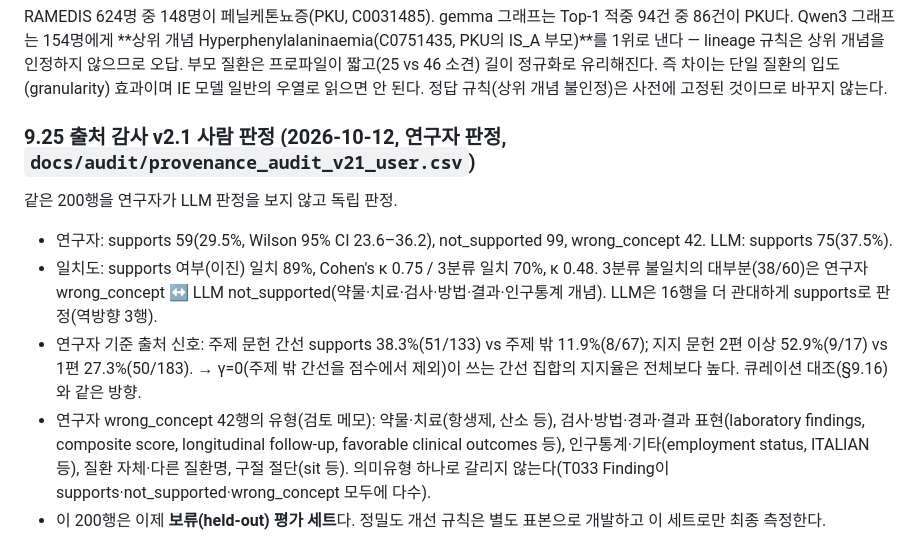
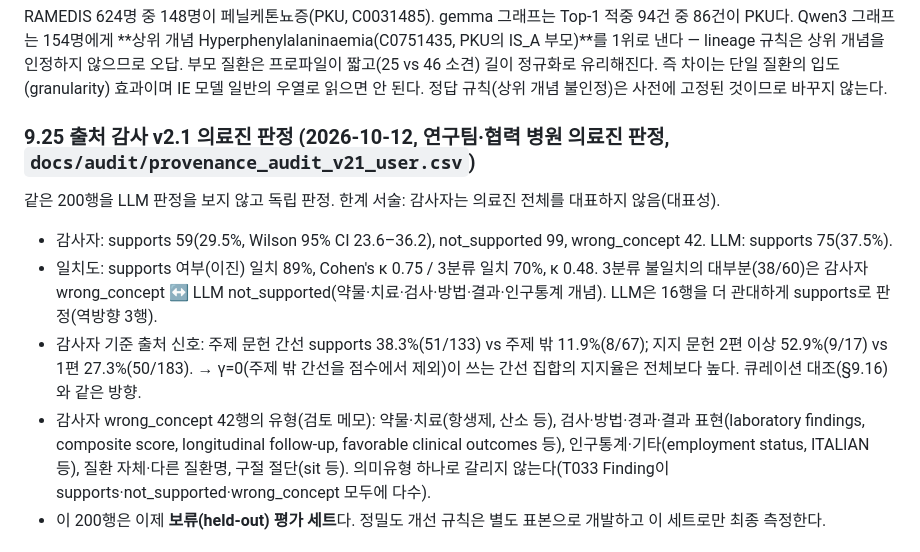
Before and after one commit to MENINBLOX/graph-ddxplus, a Markdown page: docs/research_design.md, the part around the change. Drawn GitHub-style.

```diff
--- a/docs/research_design.md
+++ b/docs/research_design.md
@@ -365,14 +365,14 @@ RAMEDIS 624명 중 148명이 페닐케톤뇨증(PKU, C0031485). gemma 그래프
 부모 질환은 프로파일이 짧고(25 vs 46 소견) 길이 정규화로 유리해진다. 즉 차이는 단일 질환의 입도(granularity) 효과이며
 IE 모델 일반의 우열로 읽으면 안 된다. 정답 규칙(상위 개념 불인정)은 사전에 고정된 것이므로 바꾸지 않는다.
 
-### 9.25 출처 감사 v2.1 사람 판정 (2026-10-12, 연구자 판정, `docs/audit/provenance_audit_v21_user.csv`)
-같은 200행을 연구자가 LLM 판정을 보지 않고 독립 판정.
-- 연구자: supports 59(29.5%, Wilson 95% CI 23.6–36.2), not_supported 99, wrong_concept 42. LLM: supports 75(37.5%).
+### 9.25 출처 감사 v2.1 의료진 판정 (2026-10-12, 연구팀·협력 병원 의료진 판정, `docs/audit/provenance_audit_v21_user.csv`)
+같은 200행을 LLM 판정을 보지 않고 독립 판정. 한계 서술: 감사자는 의료진 전체를 대표하지 않음(대표성).
+- 감사자: supports 59(29.5%, Wilson 95% CI 23.6–36.2), not_supported 99, wrong_concept 42. LLM: supports 75(37.5%).
 - 일치도: supports 여부(이진) 일치 89%, Cohen's κ 0.75 / 3분류 일치 70%, κ 0.48. 3분류 불일치의 대부분(38/60)은
-  연구자 wrong_concept ↔ LLM not_supported(약물·치료·검사·방법·결과·인구통계 개념). LLM은 16행을 더 관대하게 supports로 판정(역방향 3행).
-- 연구자 기준 출처 신호: 주제 문헌 간선 supports 38.3%(51/133) vs 주제 밖 11.9%(8/67); 지지 문헌 2편 이상 52.9%(9/17) vs 1편 27.3%(50/183).
+  감사자 wrong_concept ↔ LLM not_supported(약물·치료·검사·방법·결과·인구통계 개념). LLM은 16행을 더 관대하게 supports로 판정(역방향 3행).
+- 감사자 기준 출처 신호: 주제 문헌 간선 supports 38.3%(51/133) vs 주제 밖 11.9%(8/67); 지지 문헌 2편 이상 52.9%(9/17) vs 1편 27.3%(50/183).
   → γ=0(주제 밖 간선을 점수에서 제외)이 쓰는 간선 집합의 지지율은 전체보다 높다. 큐레이션 대조(§9.16)와 같은 방향.
-- 연구자 wrong_concept 42행의 유형(검토 메모): 약물·치료(항생제, 산소 등), 검사·방법·경과·결과 표현(laboratory findings, composite score,
+- 감사자 wrong_concept 42행의 유형(검토 메모): 약물·치료(항생제, 산소 등), 검사·방법·경과·결과 표현(laboratory findings, composite score,
   longitudinal follow-up, favorable clinical outcomes 등), 인구통계·기타(employment status, ITALIAN 등), 질환 자체·다른 질환명,
   구절 절단(sit 등). 의미유형 하나로 갈리지 않는다(T033 Finding이 supports·not_supported·wrong_concept 모두에 다수).
 - 이 200행은 이제 **보류(held-out) 평가 세트**다. 정밀도 개선 규칙은 별도 표본으로 개발하고 이 세트로만 최종 측정한다.
```
Also changed, not shown: draft/paper_ko_v2/paper_ko.md (+8 -8 lines).
